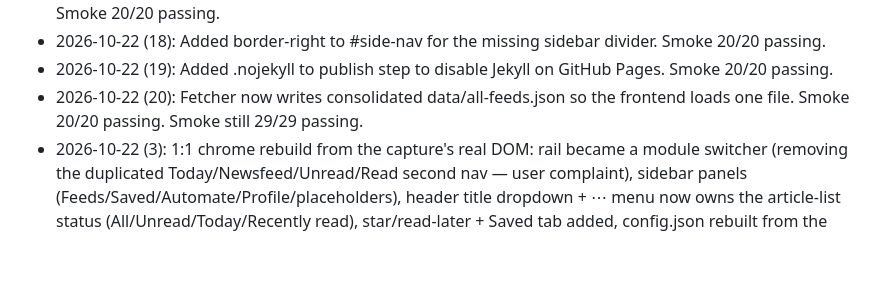
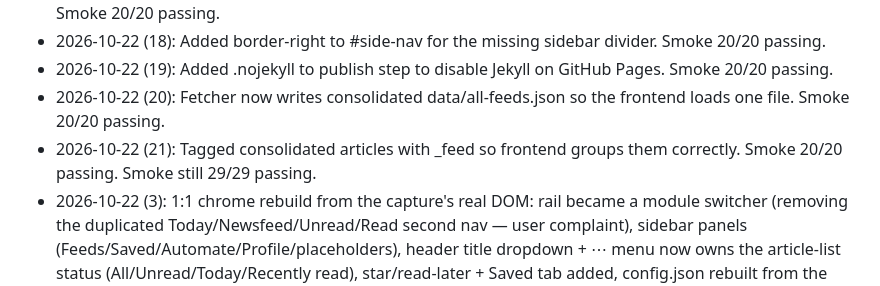
Before and after one commit to DarkReaperBoy/rssfeed, a Markdown page: AGENTS.md, the part around the change. Drawn GitHub-style; blank space fills up the shorter version.

Commit message:
docs: note _feed tagging

```diff
--- a/AGENTS.md
+++ b/AGENTS.md
@@ -168,7 +168,8 @@ Smoke test: `node scripts/smoke.mjs` boots the real `index.html` + `app.js` in j
 - 2026-10-22 (17): Fixed #content-wrapper grid-column (3→2) after rail removal; layout no longer broken. Smoke 20/20 passing.
 - 2026-10-22 (18): Added border-right to #side-nav for the missing sidebar divider. Smoke 20/20 passing.
 - 2026-10-22 (19): Added .nojekyll to publish step to disable Jekyll on GitHub Pages. Smoke 20/20 passing.
-- 2026-10-22 (20): Fetcher now writes consolidated data/all-feeds.json so the frontend loads one file. Smoke 20/20 passing. Smoke still 29/29 passing.
+- 2026-10-22 (20): Fetcher now writes consolidated data/all-feeds.json so the frontend loads one file. Smoke 20/20 passing.
+- 2026-10-22 (21): Tagged consolidated articles with _feed so frontend groups them correctly. Smoke 20/20 passing. Smoke still 29/29 passing.
 - 2026-10-22 (3): 1:1 chrome rebuild from the capture's real DOM: rail became a module switcher (removing the duplicated Today/Newsfeed/Unread/Read second nav — user complaint), sidebar panels (Feeds/Saved/Automate/Profile/placeholders), header title dropdown + ⋯ menu now owns the article-list status (All/Unread/Today/Recently read), star/read-later + Saved tab added, config.json rebuilt from the user's OPML export (6 folders/59 feeds), workflow gained a `push` trigger so their CI/CD deploys on push, smoke rewritten to deterministic fixtures (75 assertions, all passing).
 - 2026-10-22 (2): Inoreader-parity pass from the real reader capture + help center: 5 layouts, density, sort toggle, badge-click mark-read, undo toast, sidebar options menu, scroll tracking, X hide-button (34→45 assertions as chrome evolved).
 - 2026-10-22: initial build. Fetcher: rss-parser + jsdom/readability + sanitize-html. UI: single `assets/app.js`, vanilla ES2020. Data: `data/index.json` + `data/feeds/<id>.json`. Publishing: workflow force-pushes assembled `_site/` to `gh-pages`; default branch has no CI commits and ignores `data/`, `node_modules/`, `_site/`.
```
